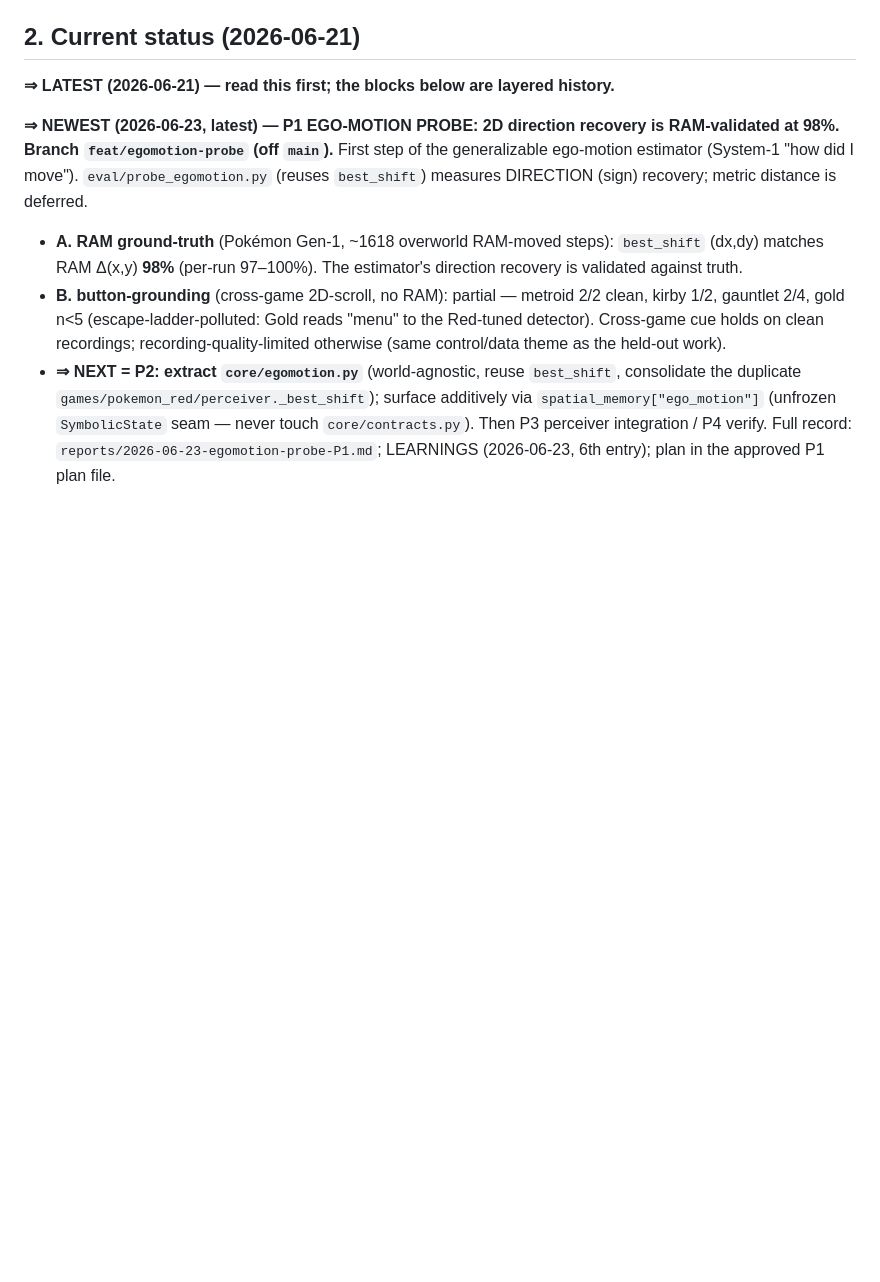
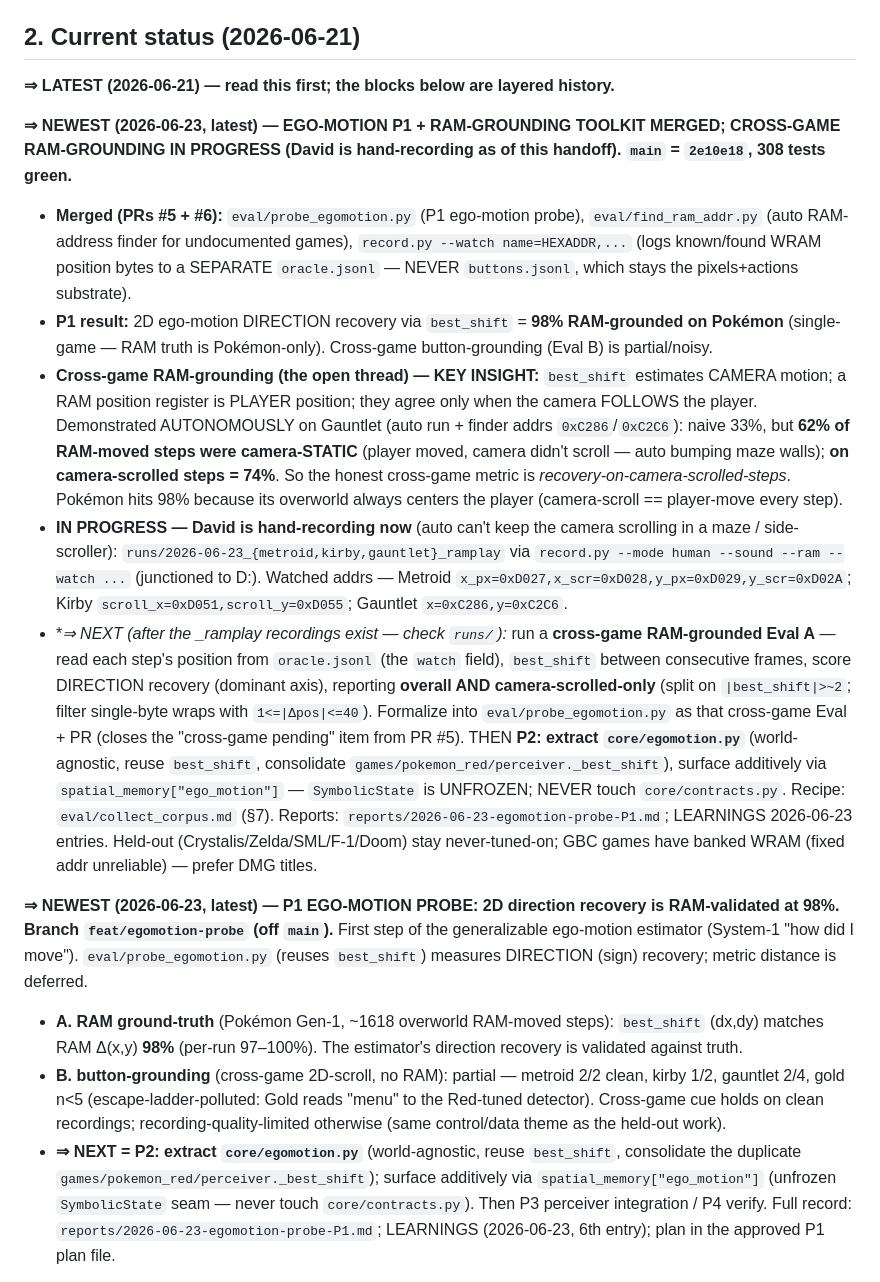
Before and after one commit to David-Dashboard/ai-pokemon-red, a Markdown page: HANDOFF.md, the part around the change. Rendered like a GitHub page; blank space fills up the shorter version.

Commit message:
docs: handoff checkpoint — ego-motion P1 + RAM-grounding toolkit merged; cross-game RAM-grounding in progress
HANDOFF §2 NEWEST + a LEARNINGS entry capture, for the next session: state (PRs #5/#6 merged, main 2e10e18, 308
green), the camera-vs-player insight (best_shift = camera motion, RAM register = player position; they agree only
when the camera follows — Gauntlet 74% on camera-scrolled steps vs 33% naive / 62% camera-static), the in-progress
*_ramplay human recordings + watched addresses, and the exact NEXT (cross-game RAM-grounded Eval A reading
oracle.jsonl split by camera-scrolled steps, then P2 core/egomotion.py).

Co-Authored-By: Claude Opus 4.8 <noreply@anthropic.com>

```diff
--- a/HANDOFF.md
+++ b/HANDOFF.md
@@ -79,6 +79,34 @@ The whole framework is one small loop: `perceive → recall → decide → act
 ## 2. Current status (2026-06-21)
 
 **⇒ LATEST (2026-06-21) — read this first; the blocks below are layered history.**
+
+**⇒ NEWEST (2026-06-23, latest) — EGO-MOTION P1 + RAM-GROUNDING TOOLKIT MERGED; CROSS-GAME RAM-GROUNDING IN
+PROGRESS (David is hand-recording as of this handoff). `main` = `2e10e18`, 308 tests green.**
+- **Merged (PRs #5 + #6):** `eval/probe_egomotion.py` (P1 ego-motion probe), `eval/find_ram_addr.py` (auto
+  RAM-address finder for undocumented games), `record.py --watch name=HEXADDR,...` (logs known/found WRAM
+  position bytes to a SEPARATE `oracle.jsonl` — NEVER `buttons.jsonl`, which stays the pixels+actions substrate).
+- **P1 result:** 2D ego-motion DIRECTION recovery via `best_shift` = **98% RAM-grounded on Pokémon** (single-game
+  — RAM truth is Pokémon-only). Cross-game button-grounding (Eval B) is partial/noisy.
+- **Cross-game RAM-grounding (the open thread) — KEY INSIGHT:** `best_shift` estimates CAMERA motion; a RAM
+  position register is PLAYER position; they agree only when the camera FOLLOWS the player. Demonstrated
+  AUTONOMOUSLY on Gauntlet (auto run + finder addrs `0xC286`/`0xC2C6`): naive 33%, but **62% of RAM-moved steps
+  were camera-STATIC** (player moved, camera didn't scroll — auto bumping maze walls); **on camera-scrolled steps
+  = 74%**. So the honest cross-game metric is *recovery-on-camera-scrolled-steps*. Pokémon hits 98% because its
+  overworld always centers the player (camera-scroll == player-move every step).
+- **IN PROGRESS — David is hand-recording now** (auto can't keep the camera scrolling in a maze / side-scroller):
+  `runs/2026-06-23_{metroid,kirby,gauntlet}_ramplay` via `record.py --mode human --sound --ram --watch ...`
+  (junctioned to D:). Watched addrs — Metroid `x_px=0xD027,x_scr=0xD028,y_px=0xD029,y_scr=0xD02A`; Kirby
+  `scroll_x=0xD051,scroll_y=0xD055`; Gauntlet `x=0xC286,y=0xC2C6`.
+- **⇒ NEXT (after the *_ramplay recordings exist — check `runs/`):** run a **cross-game RAM-grounded Eval A** —
+  read each step's position from `oracle.jsonl` (the `watch` field), `best_shift` between consecutive frames,
+  score DIRECTION recovery (dominant axis), reporting **overall AND camera-scrolled-only** (split on
+  `|best_shift|>~2`; filter single-byte wraps with `1<=|Δpos|<=40`). Formalize into `eval/probe_egomotion.py`
+  as that cross-game Eval + PR (closes the "cross-game pending" item from PR #5). THEN **P2: extract
+  `core/egomotion.py`** (world-agnostic, reuse `best_shift`, consolidate `games/pokemon_red/perceiver._best_shift`),
+  surface additively via `spatial_memory["ego_motion"]` — `SymbolicState` is UNFROZEN; NEVER touch
+  `core/contracts.py`. Recipe: `eval/collect_corpus.md` (§7). Reports: `reports/2026-06-23-egomotion-probe-P1.md`;
+  LEARNINGS 2026-06-23 entries. Held-out (Crystalis/Zelda/SML/F-1/Doom) stay never-tuned-on; GBC games have
+  banked WRAM (fixed addr unreliable) — prefer DMG titles.
 
 **⇒ NEWEST (2026-06-23, latest) — P1 EGO-MOTION PROBE: 2D direction recovery is RAM-validated at 98%. Branch
 `feat/egomotion-probe` (off `main`).** First step of the generalizable ego-motion estimator (System-1 "how did I
```
Also changed, not shown: reports/LEARNINGS.md (+19 -0 lines).
